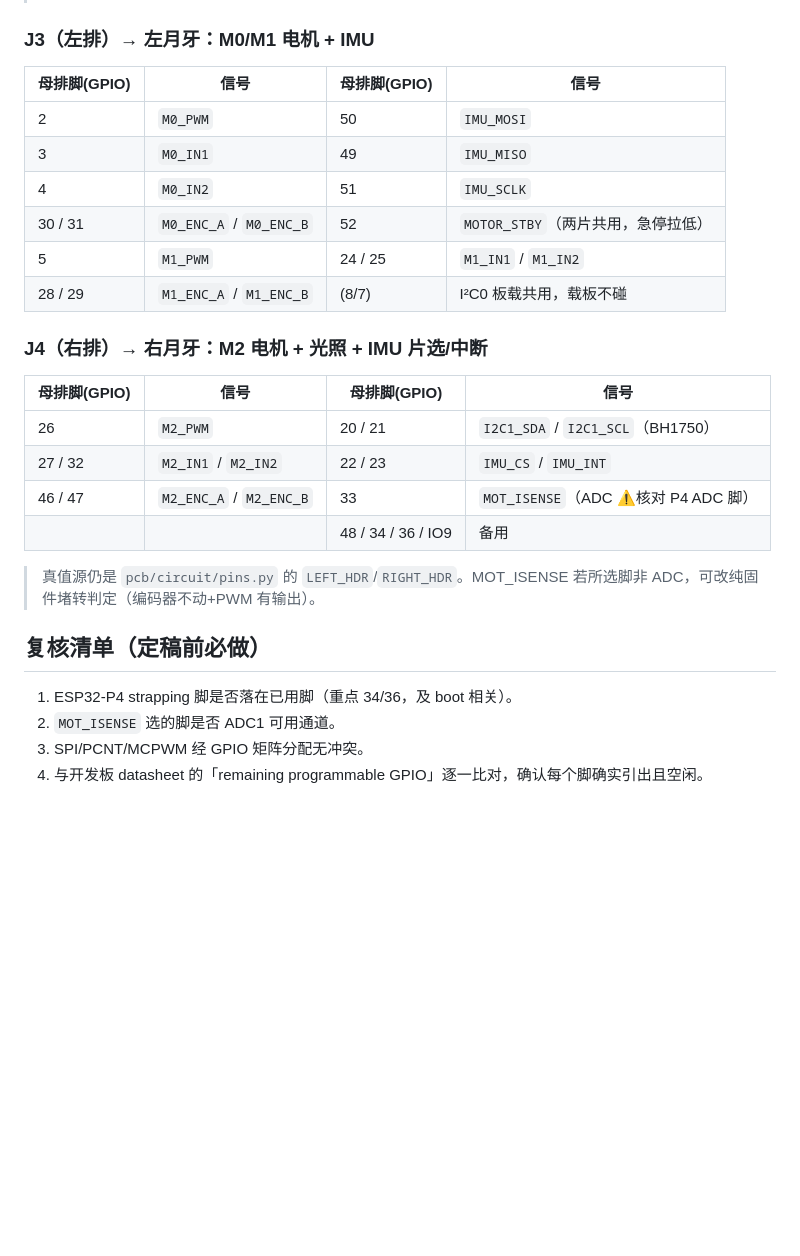
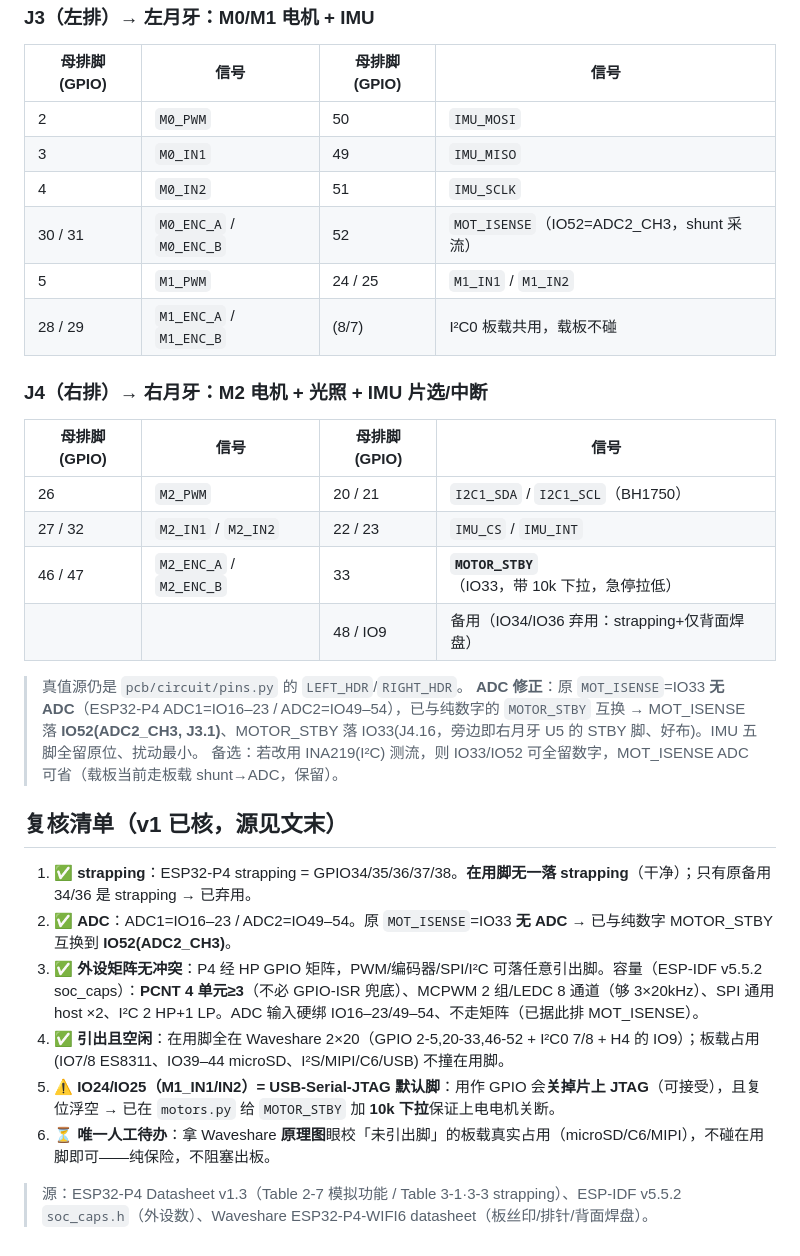
Before and after one commit to kanuba0814/NanoSoul, a Markdown page: docs/BOARD_MAPPING.md, the part around one of its changes. Drawn GitHub-style; blank space fills up the shorter version.

```diff
--- a/docs/BOARD_MAPPING.md
+++ b/docs/BOARD_MAPPING.md
@@ -32,7 +45,7 @@
 | 2 | `M0_PWM` | 50 | `IMU_MOSI` |
 | 3 | `M0_IN1` | 49 | `IMU_MISO` |
 | 4 | `M0_IN2` | 51 | `IMU_SCLK` |
-| 30 / 31 | `M0_ENC_A` / `M0_ENC_B` | 52 | `MOTOR_STBY`（两片共用，急停拉低） |
+| 30 / 31 | `M0_ENC_A` / `M0_ENC_B` | 52 | `MOT_ISENSE`（IO52=ADC2_CH3，shunt 采流） |
 | 5 | `M1_PWM` | 24 / 25 | `M1_IN1` / `M1_IN2` |
 | 28 / 29 | `M1_ENC_A` / `M1_ENC_B` | (8/7) | I²C0 板载共用，载板不碰 |
 
@@ -41,13 +54,19 @@
 |---|---|---|---|
 | 26 | `M2_PWM` | 20 / 21 | `I2C1_SDA` / `I2C1_SCL`（BH1750） |
 | 27 / 32 | `M2_IN1` / `M2_IN2` | 22 / 23 | `IMU_CS` / `IMU_INT` |
-| 46 / 47 | `M2_ENC_A` / `M2_ENC_B` | 33 | `MOT_ISENSE`（ADC ⚠️核对 P4 ADC 脚）|
-| | | 48 / 34 / 36 / IO9 | 备用 |
+| 46 / 47 | `M2_ENC_A` / `M2_ENC_B` | 33 | **`MOTOR_STBY`**（IO33，带 10k 下拉，急停拉低） |
+| | | 48 / IO9 | 备用（IO34/IO36 弃用：strapping+仅背面焊盘）|
 
-> 真值源仍是 `pcb/circuit/pins.py` 的 `LEFT_HDR`/`RIGHT_HDR`。MOT_ISENSE 若所选脚非 ADC，可改纯固件堵转判定（编码器不动+PWM 有输出）。
+> 真值源仍是 `pcb/circuit/pins.py` 的 `LEFT_HDR`/`RIGHT_HDR`。
+> **ADC 修正**：原 `MOT_ISENSE`=IO33 **无 ADC**（ESP32-P4 ADC1=IO16–23 / ADC2=IO49–54），已与纯数字的 `MOTOR_STBY` 互换 → MOT_ISENSE 落 **IO52(ADC2_CH3, J3.1)**、MOTOR_STBY 落 IO33(J4.16，旁边即右月牙 U5 的 STBY 脚、好布)。IMU 五脚全留原位、扰动最小。
+> 备选：若改用 INA219(I²C) 测流，则 IO33/IO52 可全留数字，MOT_ISENSE ADC 可省（载板当前走板载 shunt→ADC，保留）。
 
-## 复核清单（定稿前必做）
-1. ESP32-P4 strapping 脚是否落在已用脚（重点 34/36，及 boot 相关）。
-2. `MOT_ISENSE` 选的脚是否 ADC1 可用通道。
-3. SPI/PCNT/MCPWM 经 GPIO 矩阵分配无冲突。
-4. 与开发板 datasheet 的「remaining programmable GPIO」逐一比对，确认每个脚确实引出且空闲。
+## 复核清单（v1 已核，源见文末）
+1. ✅ **strapping**：ESP32-P4 strapping = GPIO34/35/36/37/38。**在用脚无一落 strapping**（干净）；只有原备用 34/36 是 strapping → 已弃用。
+2. ✅ **ADC**：ADC1=IO16–23 / ADC2=IO49–54。原 `MOT_ISENSE`=IO33 **无 ADC** → 已与纯数字 MOTOR_STBY 互换到 **IO52(ADC2_CH3)**。
+3. ✅ **外设矩阵无冲突**：P4 经 HP GPIO 矩阵，PWM/编码器/SPI/I²C 可落任意引出脚。容量（ESP-IDF v5.5.2 soc_caps）：**PCNT 4 单元≥3**（不必 GPIO-ISR 兜底）、MCPWM 2 组/LEDC 8 通道（够 3×20kHz）、SPI 通用 host ×2、I²C 2 HP+1 LP。ADC 输入硬绑 IO16–23/49–54、不走矩阵（已据此排 MOT_ISENSE）。
+4. ✅ **引出且空闲**：在用脚全在 Waveshare 2×20（GPIO 2-5,20-33,46-52 + I²C0 7/8 + H4 的 IO9）；板载占用(IO7/8 ES8311、IO39–44 microSD、I²S/MIPI/C6/USB) 不撞在用脚。
+5. ⚠️ **IO24/IO25（M1_IN1/IN2）= USB-Serial-JTAG 默认脚**：用作 GPIO 会**关掉片上 JTAG**（可接受），且复位浮空 → 已在 `motors.py` 给 `MOTOR_STBY` 加 **10k 下拉**保证上电电机关断。
+6. ⏳ **唯一人工待办**：拿 Waveshare **原理图**眼校「未引出脚」的板载真实占用（microSD/C6/MIPI），不碰在用脚即可——纯保险，不阻塞出板。
+
+> 源：ESP32-P4 Datasheet v1.3（Table 2-7 模拟功能 / Table 3-1·3-3 strapping）、ESP-IDF v5.5.2 `soc_caps.h`（外设数）、Waveshare ESP32-P4-WIFI6 datasheet（板丝印/排针/背面焊盘）。
```
Also changed, not shown: other parts of docs/BOARD_MAPPING.md (+15 -2 lines), CLAUDE.md (+1 -0 lines).
